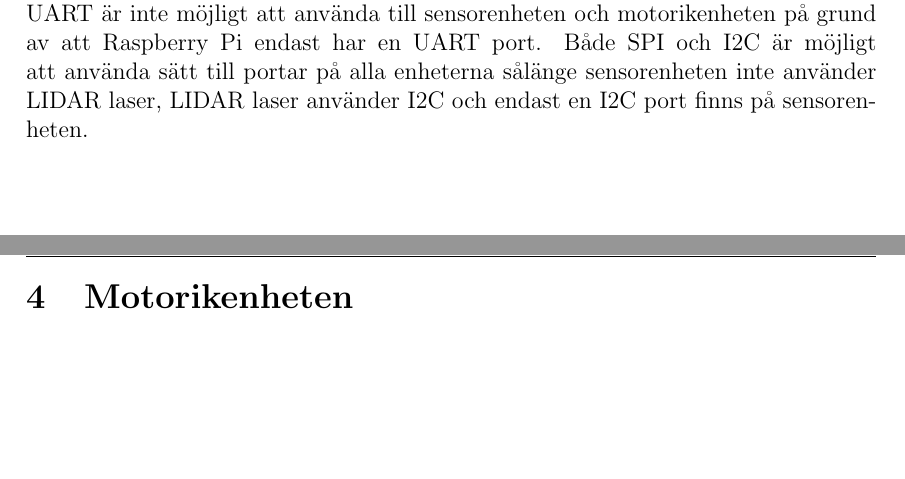
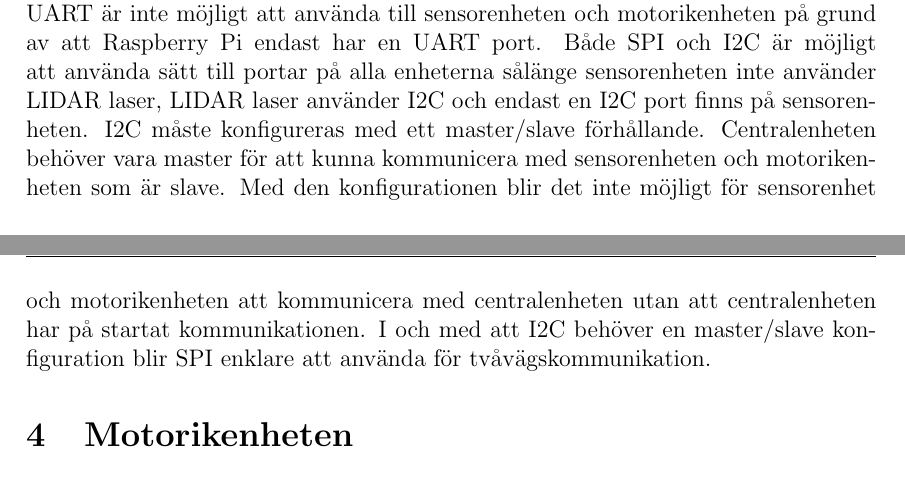
Before and after one commit to TheZoq2/LiTHe-Hex, a LaTeX document (documents/Systemskiss/systemskiss.tex): two parts of pages 7 and 8 of 8, joined at a grey line, cut so that both start at the same text, the shorter picture padded with empty space. Compiled offline with pdfLaTeX.

Commit message:
update systemskiss.tex, write subsection Hinderdetektion and Kommunikation

```diff
--- a/documents/Systemskiss/systemskiss.tex
+++ b/documents/Systemskiss/systemskiss.tex
@@ -191,9 +191,13 @@
 	motorikenheten på grund av att Raspberry Pi endast har en UART port. Både
 	SPI och I2C är möjligt att använda sätt till portar på alla enheterna sålänge
 	sensorenheten inte använder LIDAR laser, LIDAR laser använder I2C och endast en
-	I2C port finns på sensorenheten.
-	% TODO motivera varför SPI är mest aktuellt, LIDAR laser borde inte påverka
-	% möjligheten till I2C eftersom den kan anslutas till samma buss.
+	I2C port finns på sensorenheten. I2C måste konfigureras med ett master/slave
+	förhållande. Centralenheten behöver vara master för att kunna kommunicera med
+	sensorenheten och motorikenheten som är slave. Med den konfigurationen blir
+	det inte möjligt för sensorenhet och motorikenheten att kommunicera med
+	centralenheten utan att centralenheten har på startat kommunikationen. I och
+	med att I2C behöver en master/slave konfiguration blir SPI enklare att använda
+	för tvåvägskommunikation.
 
 
 
```
